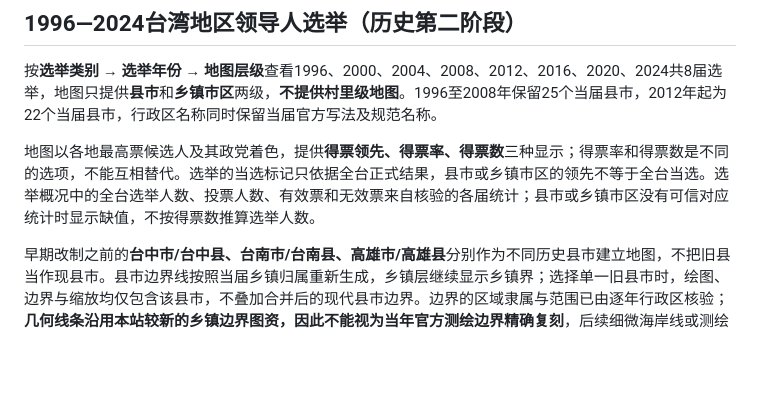
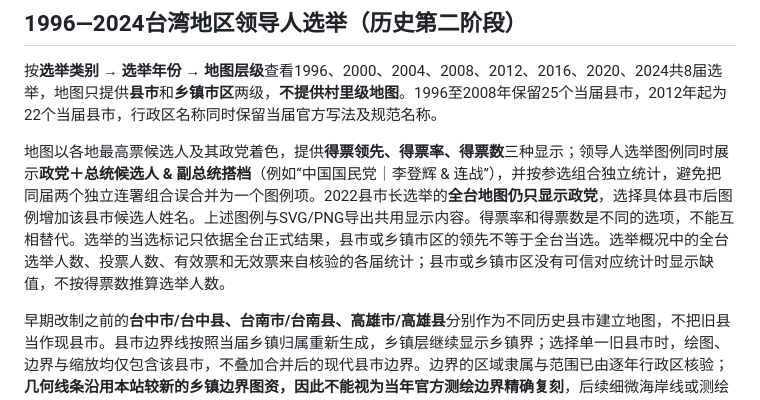
Before and after one commit to AlexWei2048/taiwan-map-painter, a Markdown page: README.md, the part around the change. Drawn GitHub-style; blank space fills up the shorter version.

Commit message:
docs(history): describe presidential ticket and county mayor candidate legends

```diff
--- a/README.md
+++ b/README.md
@@ -31,7 +31,7 @@
 
 按**选举类别 → 选举年份 → 地图层级**查看1996、2000、2004、2008、2012、2016、2020、2024共8届选举，地图只提供**县市**和**乡镇市区**两级，**不提供村里级地图**。1996至2008年保留25个当届县市，2012年起为22个当届县市，行政区名称同时保留当届官方写法及规范名称。
 
-地图以各地最高票候选人及其政党着色，提供**得票领先、得票率、得票数**三种显示；得票率和得票数是不同的选项，不能互相替代。选举的当选标记只依据全台正式结果，县市或乡镇市区的领先不等于全台当选。选举概况中的全台选举人数、投票人数、有效票和无效票来自核验的各届统计；县市或乡镇市区没有可信对应统计时显示缺值，不按得票数推算选举人数。
+地图以各地最高票候选人及其政党着色，提供**得票领先、得票率、得票数**三种显示；领导人选举图例同时展示**政党＋总统候选人 & 副总统搭档**（例如“中国国民党｜李登辉 & 连战”），并按参选组合独立统计，避免把同届两个独立连署组合误合并为一个图例项。2022县市长选举的**全台地图仍只显示政党**，选择具体县市后图例增加该县市候选人姓名。上述图例与SVG/PNG导出共用显示内容。得票率和得票数是不同的选项，不能互相替代。选举的当选标记只依据全台正式结果，县市或乡镇市区的领先不等于全台当选。选举概况中的全台选举人数、投票人数、有效票和无效票来自核验的各届统计；县市或乡镇市区没有可信对应统计时显示缺值，不按得票数推算选举人数。
 
 早期改制之前的**台中市/台中县、台南市/台南县、高雄市/高雄县**分别作为不同历史县市建立地图，不把旧县当作现县市。县市边界线按照当届乡镇归属重新生成，乡镇层继续显示乡镇界；选择单一旧县市时，绘图、边界与缩放均仅包含该县市，不叠加合并后的现代县市边界。边界的区域隶属与范围已由逐年行政区核验；**几何线条沿用本站较新的乡镇边界图资，因此不能视为当年官方测绘边界精确复刻**，后续细微海岸线或测绘变化不应据此断定。同名而不相同的旧乡镇有专门的映射，例如原高雄县三民乡映射至现在的那玛夏区，不会误画到高雄市三民区。1996、2000年的台南市中区、西区旧界线在现有乡镇数据中不可单独还原，因此**明确标注“中区、西区（合并）”并合并显示两区得票**；原始中区、西区得票记录仍保留在按乡镇市区导出的CSV中，避免将现代行政边界冒充旧界。
 
```
